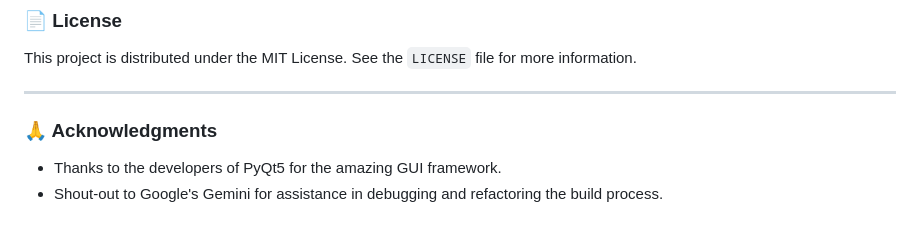
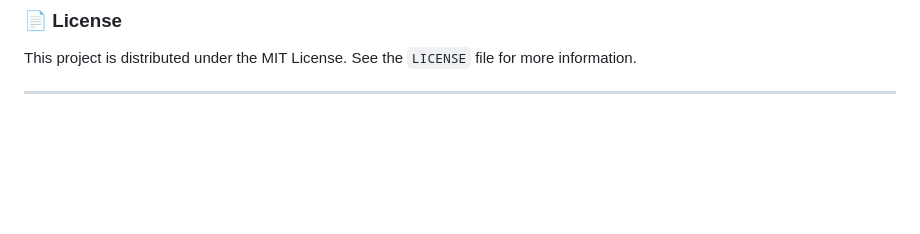
Before and after one commit to sashacode1488/Lambda-Joiner, a Markdown page: README.md, the part around the change. GitHub-like rendering; blank space fills up the shorter version.

```diff
--- a/README.md
+++ b/README.md
@@ -105,8 +105,3 @@ Contributions are welcome! If you have ideas for new features or find bugs, feel
 This project is distributed under the MIT License. See the `LICENSE` file for more information.
 
 ---
-
-### 🙏 Acknowledgments
-
-* Thanks to the developers of PyQt5 for the amazing GUI framework.
-* Shout-out to Google's Gemini for assistance in debugging and refactoring the build process.
```
